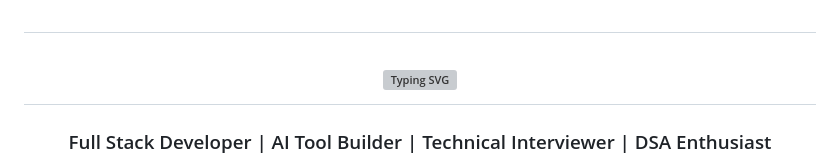
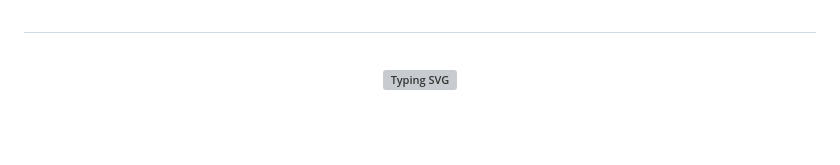
Before and after one commit to Harshi-max/Harshi-max, a Markdown page: README.md, the part around one of its changes. Rendered like a GitHub page; blank space fills up the shorter version; grey boxes are pictures that could not be loaded.

```diff
--- a/README.md
+++ b/README.md
@@ -5,5 +5,4 @@
 
 </h1>
 
-<h3 align="center">Full Stack Developer | AI Tool Builder | Technical Interviewer | DSA Enthusiast</h3>
 
```
Also changed, not shown: other parts of README.md (+15 -1 lines).
